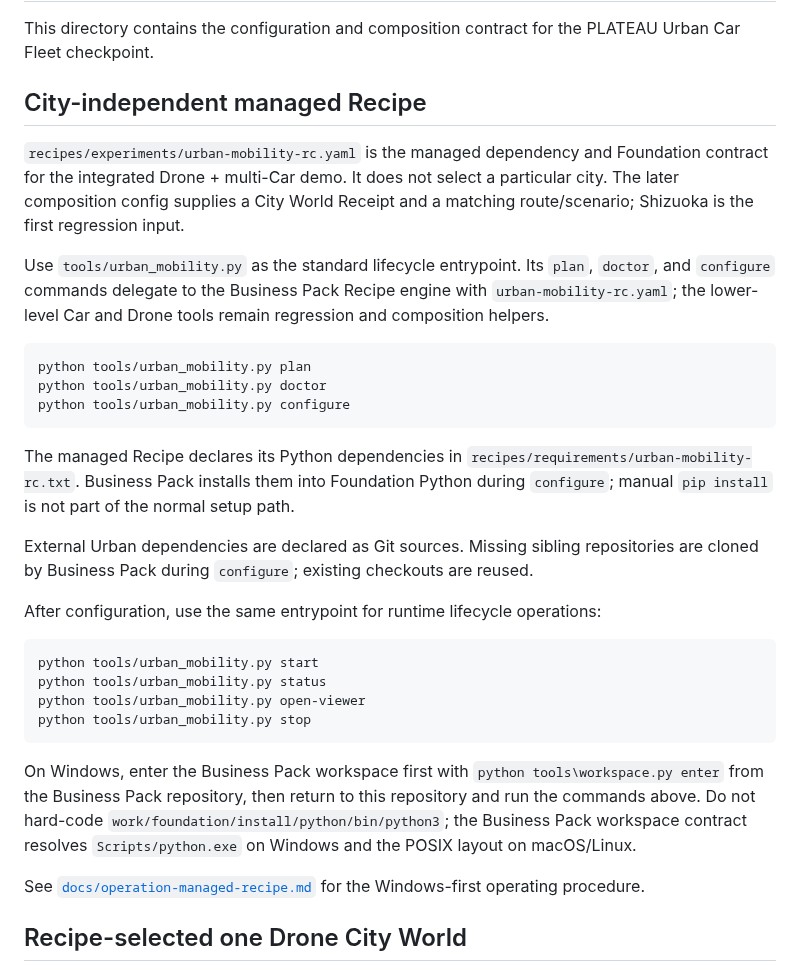
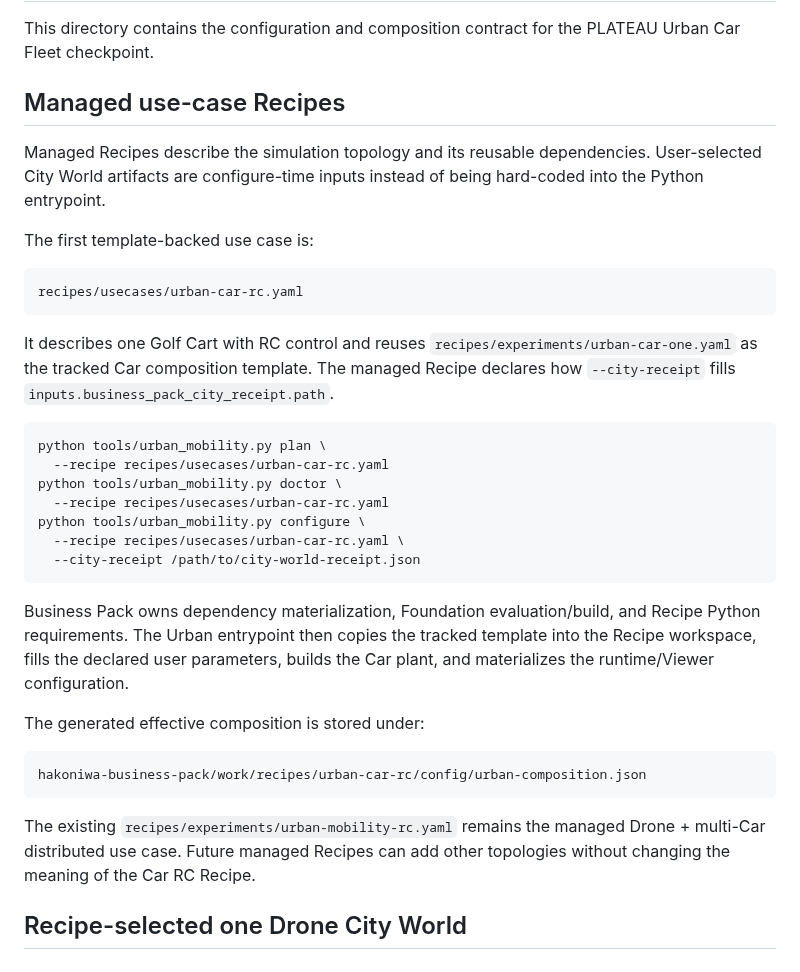
Before and after one commit to hakoniwalab/hakoniwa-urban-mobility, a Markdown page: recipes/README.md, the part around the change. Rendered like a GitHub page.

Commit message:
Document Car RC Recipe template and City input

````diff
--- a/recipes/README.md
+++ b/recipes/README.md
@@ -3,52 +3,48 @@
 This directory contains the configuration and composition contract for the
 PLATEAU Urban Car Fleet checkpoint.
 
-## City-independent managed Recipe
+## Managed use-case Recipes
 
-`recipes/experiments/urban-mobility-rc.yaml` is the managed dependency and
-Foundation contract for the integrated Drone + multi-Car demo. It does not
-select a particular city. The later composition config supplies a City World
-Receipt and a matching route/scenario; Shizuoka is the first regression input.
+Managed Recipes describe the simulation topology and its reusable dependencies.
+User-selected City World artifacts are configure-time inputs instead of being
+hard-coded into the Python entrypoint.
 
-Use `tools/urban_mobility.py` as the standard lifecycle entrypoint. Its
-`plan`, `doctor`, and `configure` commands delegate to the Business Pack
-Recipe engine with `urban-mobility-rc.yaml`; the lower-level Car and Drone
-tools remain regression and composition helpers.
+The first template-backed use case is:
+
+```text
+recipes/usecases/urban-car-rc.yaml
+```
+
+It describes one Golf Cart with RC control and reuses
+`recipes/experiments/urban-car-one.yaml` as the tracked Car composition
+template. The managed Recipe declares how `--city-receipt` fills
+`inputs.business_pack_city_receipt.path`.
 
 ```bash
-python tools/urban_mobility.py plan
-python tools/urban_mobility.py doctor
-python tools/urban_mobility.py configure
+python tools/urban_mobility.py plan \
+  --recipe recipes/usecases/urban-car-rc.yaml
+python tools/urban_mobility.py doctor \
+  --recipe recipes/usecases/urban-car-rc.yaml
+python tools/urban_mobility.py configure \
+  --recipe recipes/usecases/urban-car-rc.yaml \
+  --city-receipt /path/to/city-world-receipt.json
 ```
 
-The managed Recipe declares its Python dependencies in
-`recipes/requirements/urban-mobility-rc.txt`. Business Pack installs them
-into Foundation Python during `configure`; manual `pip install` is not part
-of the normal setup path.
+Business Pack owns dependency materialization, Foundation evaluation/build, and
+Recipe Python requirements. The Urban entrypoint then copies the tracked
+template into the Recipe workspace, fills the declared user parameters, builds
+the Car plant, and materializes the runtime/Viewer configuration.
 
-External Urban dependencies are declared as Git sources. Missing sibling
-repositories are cloned by Business Pack during `configure`; existing
-checkouts are reused.
+The generated effective composition is stored under:
 
-After configuration, use the same entrypoint for runtime lifecycle operations:
-
-```bash
-python tools/urban_mobility.py start
-python tools/urban_mobility.py status
-python tools/urban_mobility.py open-viewer
-python tools/urban_mobility.py stop
+```text
+hakoniwa-business-pack/work/recipes/urban-car-rc/config/urban-composition.json
 ```
 
-On Windows, enter the Business Pack workspace first with
-`python tools\workspace.py enter` from the Business Pack repository, then
-return to this repository and run the commands above. Do not hard-code
-`work/foundation/install/python/bin/python3`; the Business Pack workspace
-contract resolves `Scripts/python.exe` on Windows and the POSIX layout on
-macOS/Linux.
+The existing `recipes/experiments/urban-mobility-rc.yaml` remains the managed
+Drone + multi-Car distributed use case. Future managed Recipes can add other
+topologies without changing the meaning of the Car RC Recipe.
 
-See
-[`docs/operation-managed-recipe.md`](../docs/operation-managed-recipe.md)
-for the Windows-first operating procedure.
 
 ## Recipe-selected one Drone City World
 
````
